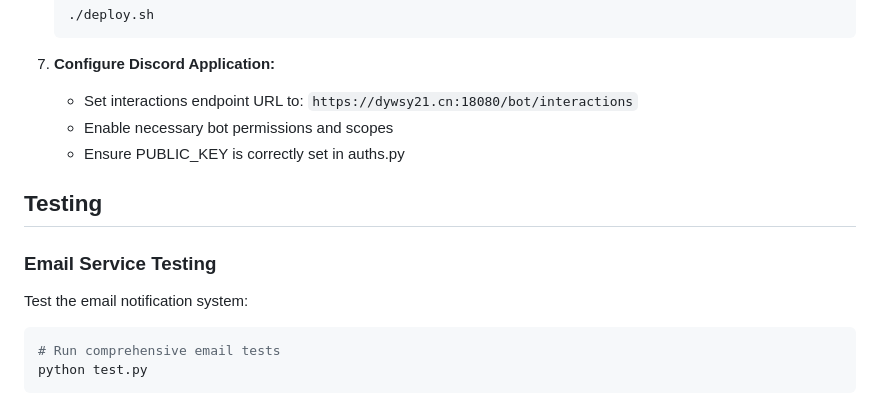
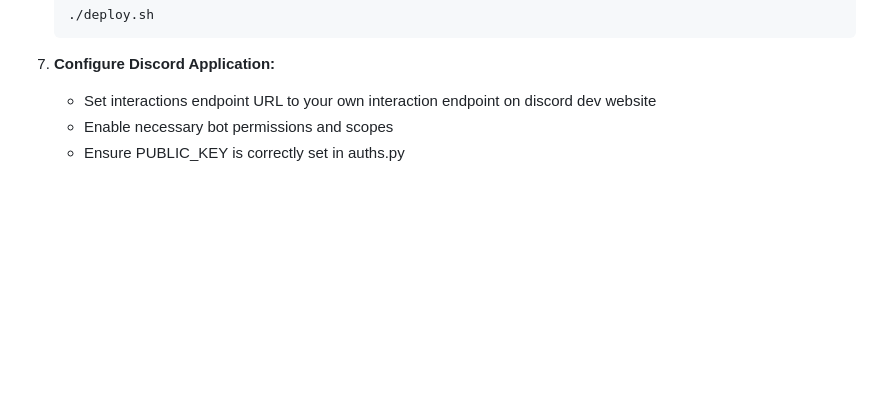
Before and after one commit to dywsy21/Cecilia, a Markdown page: README.md, the part around the change printed below. Drawn GitHub-style; blank space fills up the shorter version.

Commit message:
doc: some minor fixes

````diff
--- a/README.md
+++ b/README.md
@@ -309,17 +309,6 @@ Handles Discord slash command interactions via webhook with proper signature ver
    ```
 
 7. **Configure Discord Application:**
-   - Set interactions endpoint URL to: `https://dywsy21.cn:18080/bot/interactions`
+   - Set interactions endpoint URL to your own interaction endpoint on discord dev website
    - Enable necessary bot permissions and scopes
    - Ensure PUBLIC_KEY is correctly set in auths.py
-
-## Testing
-
-### Email Service Testing
-
-Test the email notification system:
-
-```bash
-# Run comprehensive email tests
-python test.py
-```
````
Also changed, not shown: other parts of README.md (+2 -2 lines).
